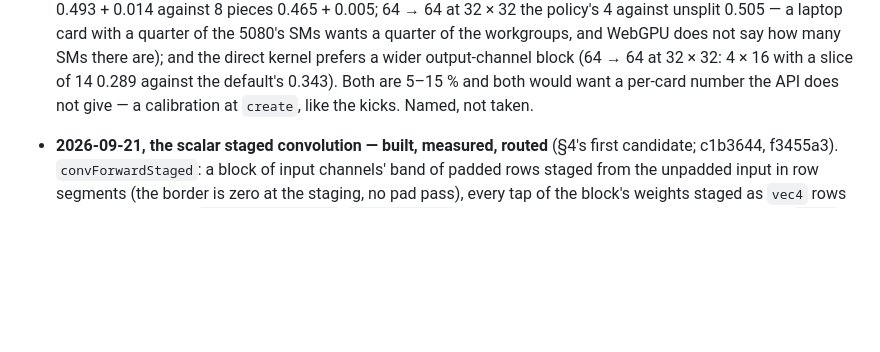
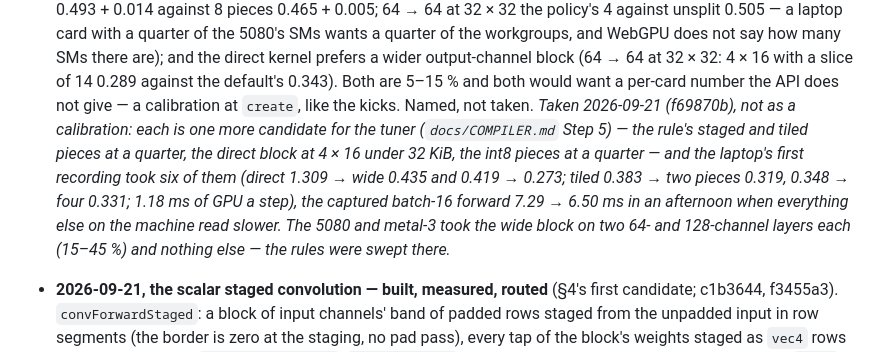
Before and after one commit to playidea-lab/borch, a Markdown page: docs/GEMM.md, the part around the change. GitHub-like rendering; blank space fills up the shorter version.

```diff
--- a/docs/GEMM.md
+++ b/docs/GEMM.md
@@ -215,7 +215,14 @@ else. `tileShape` / `tileDepth` / `scalarMatmulSplit` re-swept for the new tile.
   prefers a wider output-channel block (64 → 64 at 32 × 32: 4 × 16 with a slice of 14
   0.289 against the default's 0.343). Both are 5–15 % and both would want a per-card
   number the API does not give — a calibration at `create`, like the kicks. Named, not
-  taken.
+  taken. *Taken 2026-09-21 (f69870b), not as a calibration: each is one more candidate
+  for the tuner (`docs/COMPILER.md` Step 5) — the rule's staged and tiled pieces at a
+  quarter, the direct block at 4 × 16 under 32 KiB, the int8 pieces at a quarter — and the
+  laptop's first recording took six of them (direct 1.309 → wide 0.435 and 0.419 →
+  0.273; tiled 0.383 → two pieces 0.319, 0.348 → four 0.331; 1.18 ms of GPU a step),
+  the captured batch-16 forward 7.29 → 6.50 ms in an afternoon when everything else
+  on the machine read slower. The 5080 and metal-3 took the wide block on two 64- and
+  128-channel layers each (15–45 %) and nothing else — the rules were swept there.*
 
 - **2026-09-21, the scalar staged convolution — built, measured, routed** (§4's first
   candidate; c1b3644, f3455a3). `convForwardStaged`: a block of input channels' band of
```
Also changed, not shown: docs/COMPILER.md (+22 -0 lines), docs/INT8.md (+4 -1 lines).
